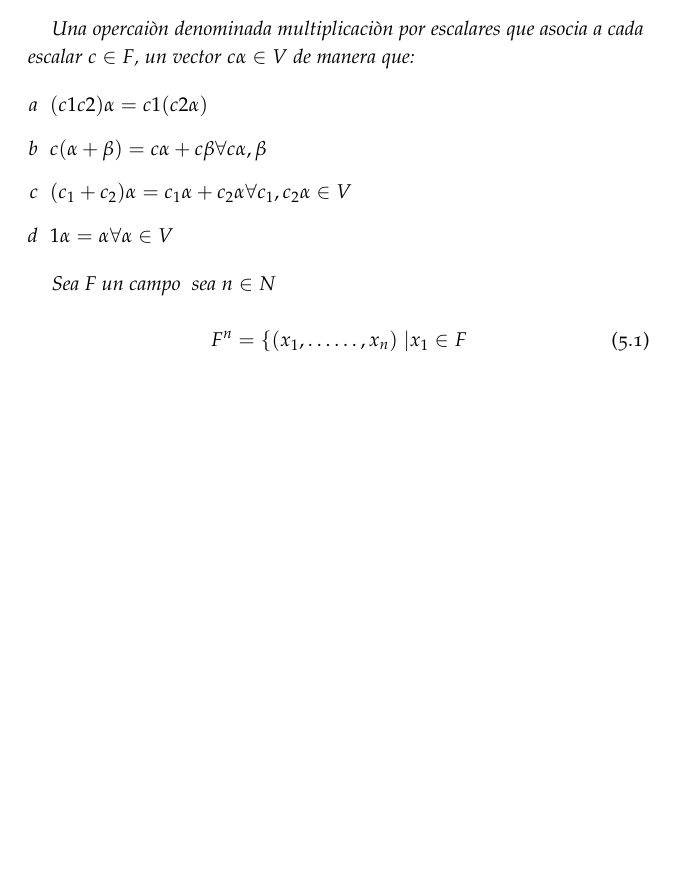
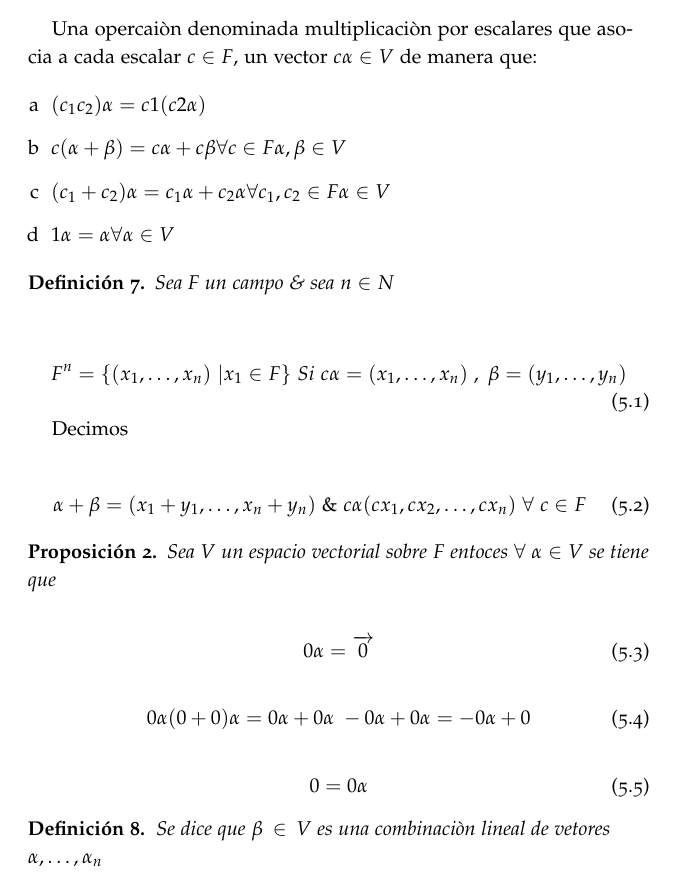
Before and after one commit to chelizalde/Apuntes-DCA, a LaTeX book (Matematicas.tex, which reads EspaciosVectoriales.tex): part of page 22 of 45, cut so that both start at the same text, the shorter picture padded with empty space. The pictures show the PDF file Matematicas.pdf that the author committed with the source.

Commit message:
se eliman errores y se actualiza EspaciosVectorriales.tex

```diff
--- a/EspaciosVectoriales.tex
+++ b/EspaciosVectoriales.tex
@@ -15,15 +15,29 @@ Un conjunto no vaci\`o $V$  se dice que es un espacio vectorial sobre un campo $
 Una opercai\`on denominada multiplicaci\`on por escalares que asocia a cada escalar $c\in F  $, un vector $c \alpha \in V$ de manera que:
 
 \begin{enumerate}[a]
-	\item $(c1c2)\alpha=c1(c2\alpha)$
-	\item $c(\alpha+\beta)=c\alpha+c\beta \forall c\inF \alpha,\beta\inV$
-	\item $(c_1+c_2) \alpha = c_1  \alpha + c_2 \alpha \forall c_1 ,c_2 \inF \alpha \in V$
-	\item $1\alpha = \alpha \forall \alpha \in V$
+	\item $( c_1 c_2 ) \alpha = c1 ( c2 \alpha )$
+	\item $c ( \alpha + \beta ) = c \alpha + c \beta \forall c \in F \alpha,\beta \in V$
+	\item $(c_1 + c_2 ) \alpha = c_1  \alpha + c_2 \alpha \forall c_1 , c_2 \in F \alpha \in V$
+	\item $ 1 \alpha = \alpha \forall \alpha \in V$
 \end{enumerate}
 
-		\begin{definicon}
-		Sea F un campo & sea $n \in N$
+		\begin{definicion}
+		Sea F un campo \& sea $n \in N$
+		\end{definicion}
 
 		\begin{equation}
-		F^n =\{ (x_1 , \dots \dots , x_n) \ | x_1 \in F }
+		F^n = \{ ( x_1 , \dots  , x_n) \ | x_1 \in F \} \
+		Si  \ c \alpha = ( x_1 , \dots , x_n ) \ , \ \beta = ( y_1 , \dots , y_n )
 		\end{equation}
+
+		Decimos
+
+		\begin{equation}
+		\alpha + \beta = ( x_1 + y_1 , \dots , x_n + y_n  ) \ \&  \ c\alpha ( c x_1 ,c x_2 , 		\dots , c x_n ) \ \forall \ c \in F
+		\end{equation}
+
+		\begin{proposicion} Sea $V$ un espacio vectorial sobre $F$ entoces $\forall \ \alpha \in V$ se tiene que
+
+		\end{proposicion}
+
+		 \begin{equation}
@@ -29,0 +54,6 @@ Una opercai\`on denominada multiplicaci\`on por escalares que asocia a cada esca
+		\end{equation}
+	\\
+
+	\begin{definicion}
+	Se dice que $\beta \in V $ es una combinaci\`on lineal de vetores $\alpha , \dots , \alpha_n$
+	\end{definicion}
```
Also changed, not shown: Matematicas.pdf, SubgrupoNormal.tex (line endings or trailing spaces), EspaciosVectoriales.tex (14 more changed lines).
